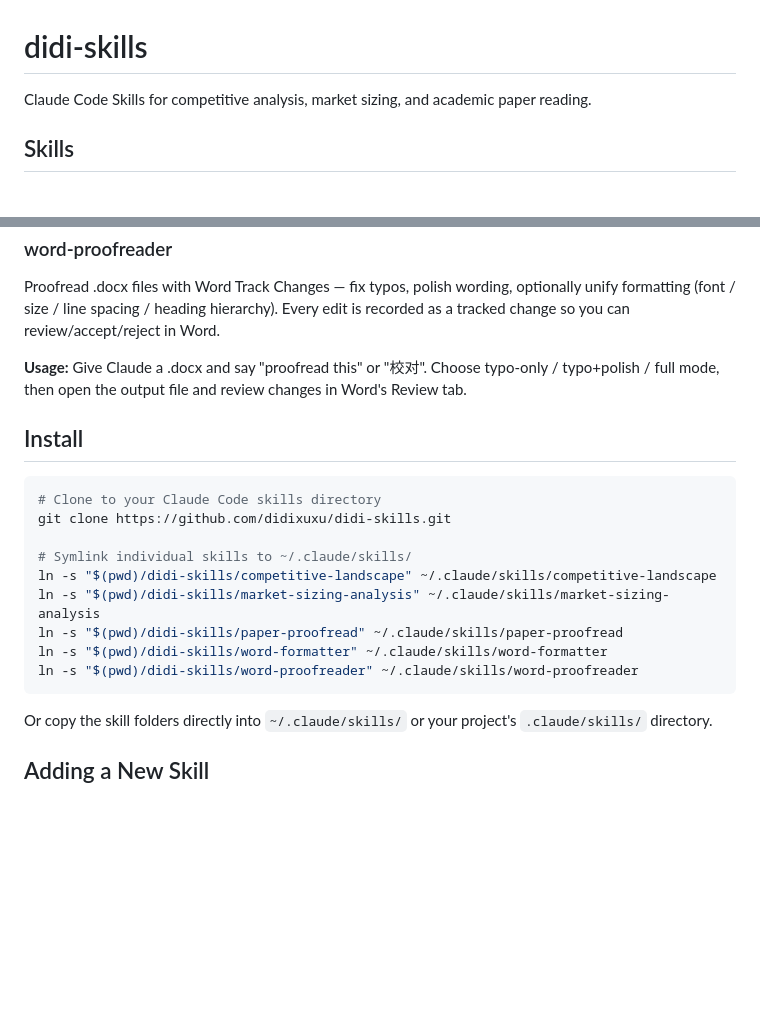
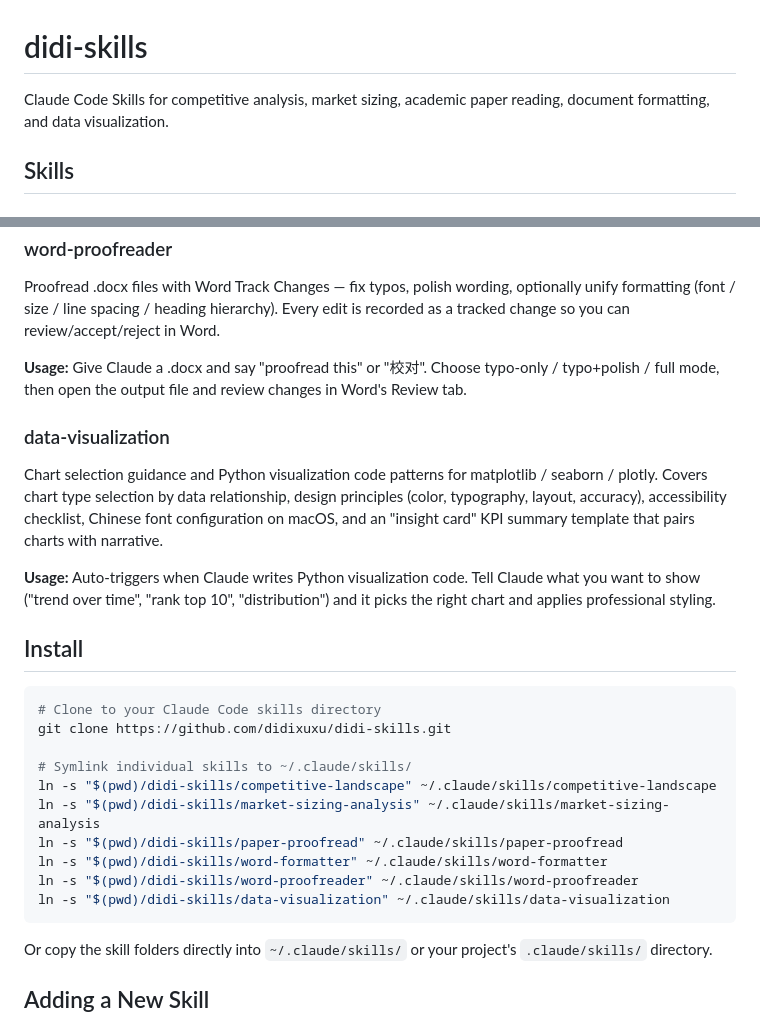
Before and after one commit to didixuxu/didi-skills, a Markdown page: README.md, 2 parts joined by grey strips. Rendered like a GitHub page; blank space fills up the shorter version.

````diff
--- a/README.md
+++ b/README.md
@@ -1,6 +1,6 @@
 # didi-skills
 
-Claude Code Skills for competitive analysis, market sizing, and academic paper reading.
+Claude Code Skills for competitive analysis, market sizing, academic paper reading, document formatting, and data visualization.
 
 ## Skills
 
@@ -34,6 +34,12 @@ Proofread .docx files with Word Track Changes — fix typos, polish wording, opt
 
 **Usage:** Give Claude a .docx and say "proofread this" or "校对". Choose typo-only / typo+polish / full mode, then open the output file and review changes in Word's Review tab.
 
+### data-visualization
+
+Chart selection guidance and Python visualization code patterns for matplotlib / seaborn / plotly. Covers chart type selection by data relationship, design principles (color, typography, layout, accuracy), accessibility checklist, Chinese font configuration on macOS, and an "insight card" KPI summary template that pairs charts with narrative.
+
+**Usage:** Auto-triggers when Claude writes Python visualization code. Tell Claude what you want to show ("trend over time", "rank top 10", "distribution") and it picks the right chart and applies professional styling.
+
 ## Install
 
 ```bash
@@ -46,6 +52,7 @@ ln -s "$(pwd)/didi-skills/market-sizing-analysis" ~/.claude/skills/market-sizing
 ln -s "$(pwd)/didi-skills/paper-proofread" ~/.claude/skills/paper-proofread
 ln -s "$(pwd)/didi-skills/word-formatter" ~/.claude/skills/word-formatter
 ln -s "$(pwd)/didi-skills/word-proofreader" ~/.claude/skills/word-proofreader
+ln -s "$(pwd)/didi-skills/data-visualization" ~/.claude/skills/data-visualization
 ```
 
 Or copy the skill folders directly into `~/.claude/skills/` or your project's `.claude/skills/` directory.
````
Also changed, not shown: data-visualization/SKILL.md (added, +426 -0 lines).
